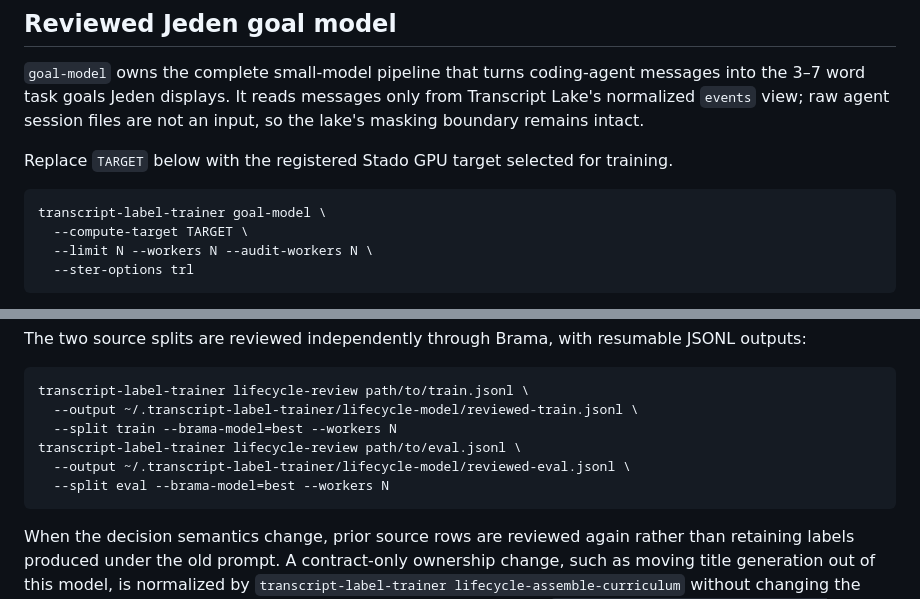
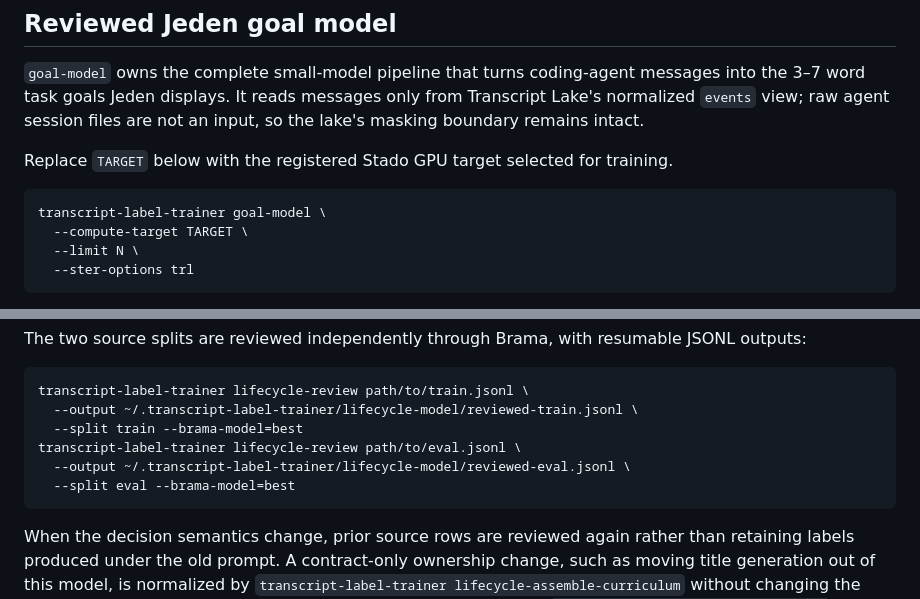
Before and after one commit to wisent-ai/transcript-label-trainer, a Markdown page: docs/guide/models.md, 2 parts joined by grey strips. Rendered like a GitHub page.

````diff
--- a/docs/guide/models.md
+++ b/docs/guide/models.md
@@ -70,7 +70,7 @@ Replace `TARGET` below with the registered Stado GPU target selected for trainin
 ```sh
 transcript-label-trainer goal-model \
   --compute-target TARGET \
-  --limit N --workers N --audit-workers N \
+  --limit N \
   --ster-options trl
 ```
 
@@ -181,10 +181,10 @@ JSONL outputs:
 ```sh
 transcript-label-trainer lifecycle-review path/to/train.jsonl \
   --output ~/.transcript-label-trainer/lifecycle-model/reviewed-train.jsonl \
-  --split train --brama-model=best --workers N
+  --split train --brama-model=best
 transcript-label-trainer lifecycle-review path/to/eval.jsonl \
   --output ~/.transcript-label-trainer/lifecycle-model/reviewed-eval.jsonl \
-  --split eval --brama-model=best --workers N
+  --split eval --brama-model=best
 ```
 
 When the decision semantics change, prior source rows are reviewed again rather
````
Also changed, not shown: docs/guide/cli.md (+24 -12 lines).
